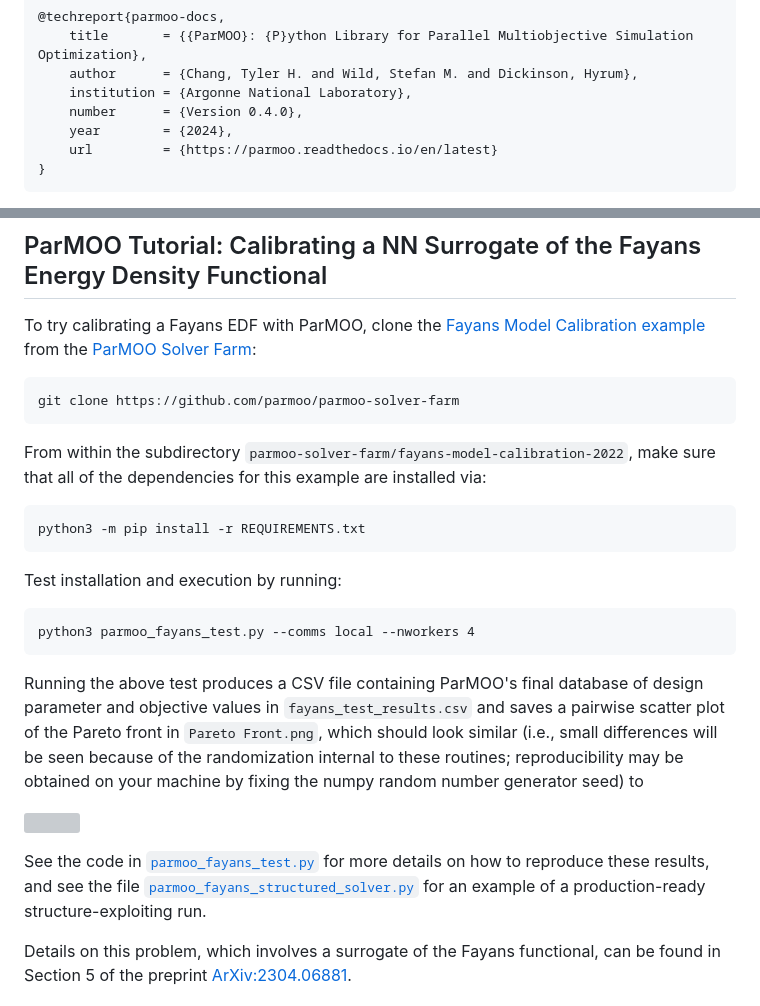
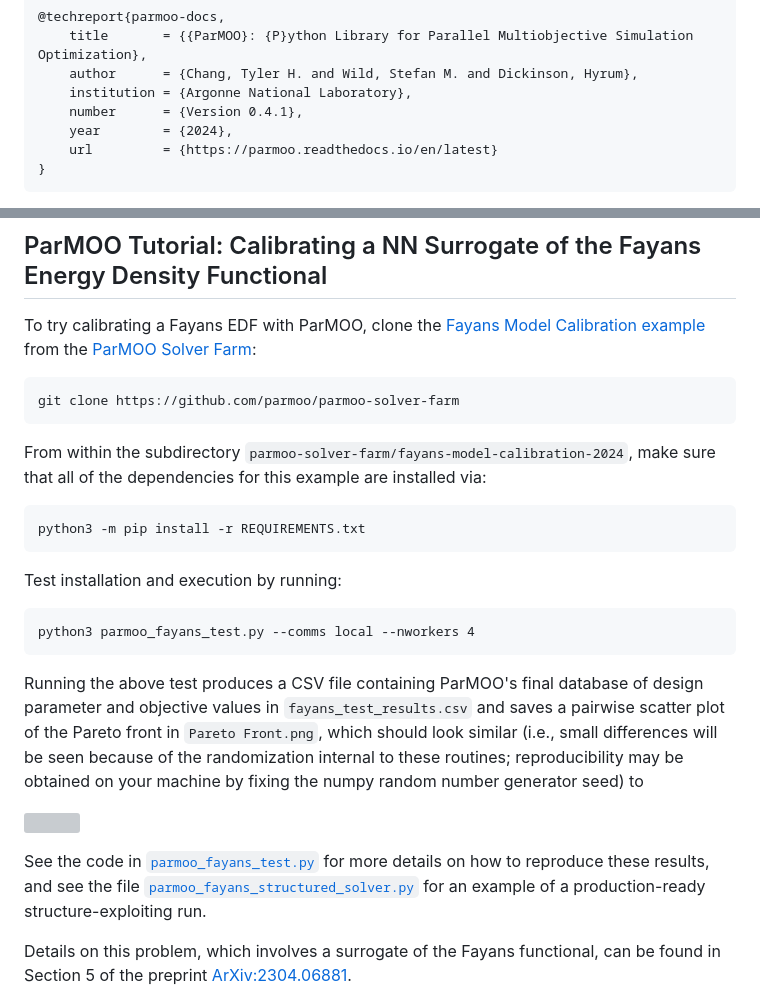
Before and after one commit to bandframework/bandframework, a Markdown page: software/parmoo/README.md, 2 parts joined by grey strips. GitHub-like rendering; grey boxes are pictures that could not be loaded.

````diff
--- a/software/parmoo/README.md
+++ b/software/parmoo/README.md
@@ -78,7 +78,7 @@ ParMOO's online documentation:
     title       = {{ParMOO}: {P}ython Library for Parallel Multiobjective Simulation Optimization},
     author      = {Chang, Tyler H. and Wild, Stefan M. and Dickinson, Hyrum},
     institution = {Argonne National Laboratory},
-    number      = {Version 0.4.0},
+    number      = {Version 0.4.1},
     year        = {2024},
     url         = {https://parmoo.readthedocs.io/en/latest}
 }
@@ -105,7 +105,7 @@ To try calibrating a Fayans EDF with ParMOO, clone the [Fayans Model Calibration
 git clone https://github.com/parmoo/parmoo-solver-farm
 ```
 
-From within the subdirectory ``parmoo-solver-farm/fayans-model-calibration-2022``, make sure that all of the dependencies for this example are installed via:
+From within the subdirectory ``parmoo-solver-farm/fayans-model-calibration-2024``, make sure that all of the dependencies for this example are installed via:
 ```
 python3 -m pip install -r REQUIREMENTS.txt
 ```
````
Also changed, not shown: other parts of software/parmoo/README.md (+3 -3 lines).
